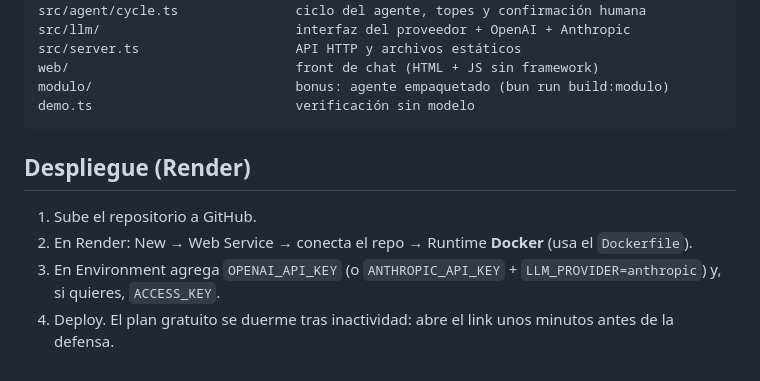
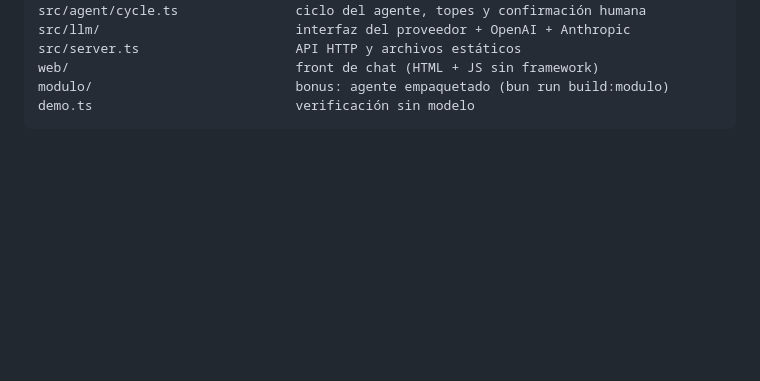
Before and after one commit to donal484/periferia-contracts, a Markdown page: README.md, the part around the change. Drawn GitHub-style; blank space fills up the shorter version.

````diff
--- a/README.md
+++ b/README.md
@@ -76,10 +76,3 @@ web/                             front de chat (HTML + JS sin framework)
 modulo/                          bonus: agente empaquetado (bun run build:modulo)
 demo.ts                          verificación sin modelo
 ```
-
-## Despliegue (Render)
-
-1. Sube el repositorio a GitHub.
-2. En Render: New → Web Service → conecta el repo → Runtime **Docker** (usa el `Dockerfile`).
-3. En Environment agrega `OPENAI_API_KEY` (o `ANTHROPIC_API_KEY` + `LLM_PROVIDER=anthropic`) y, si quieres, `ACCESS_KEY`.
-4. Deploy. El plan gratuito se duerme tras inactividad: abre el link unos minutos antes de la defensa.
````
